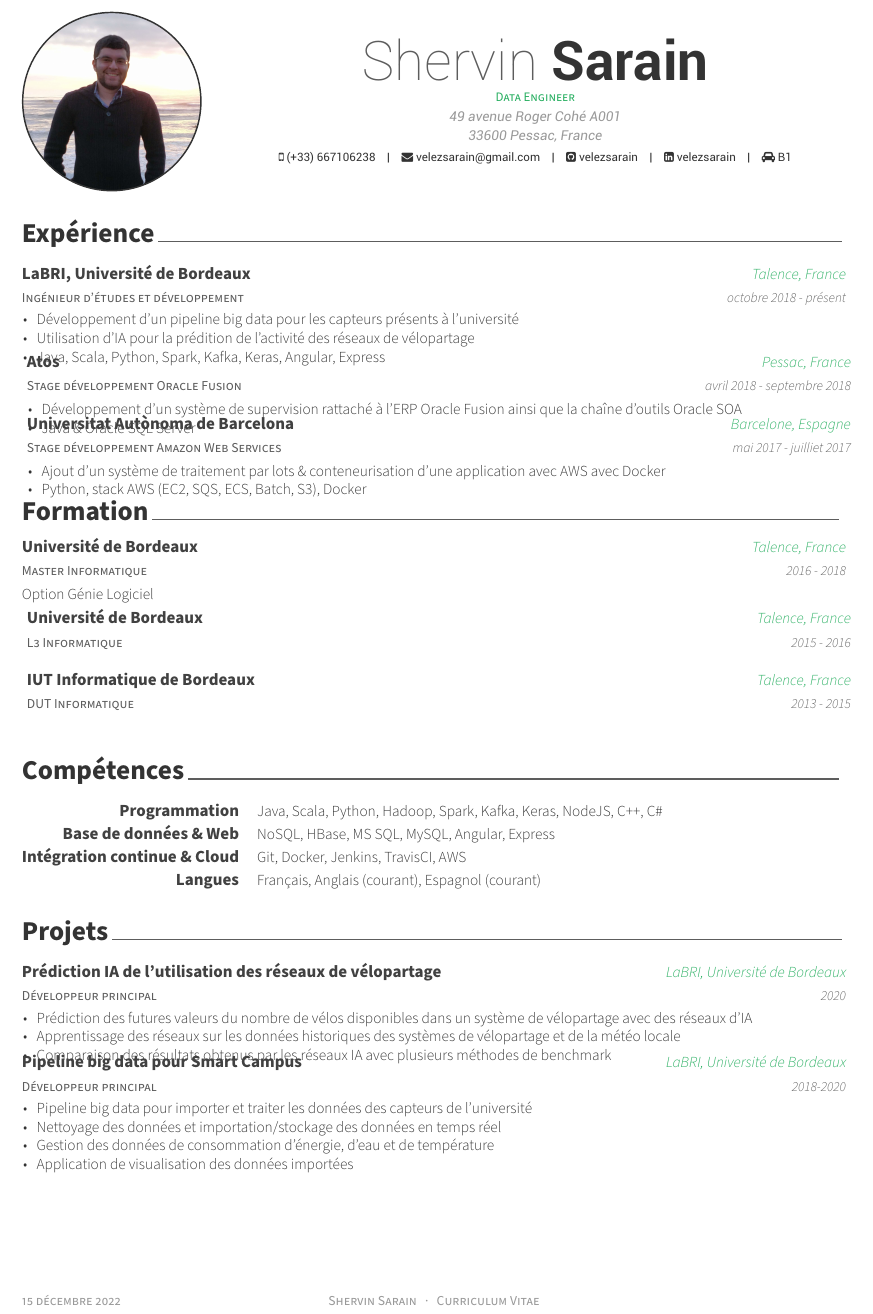
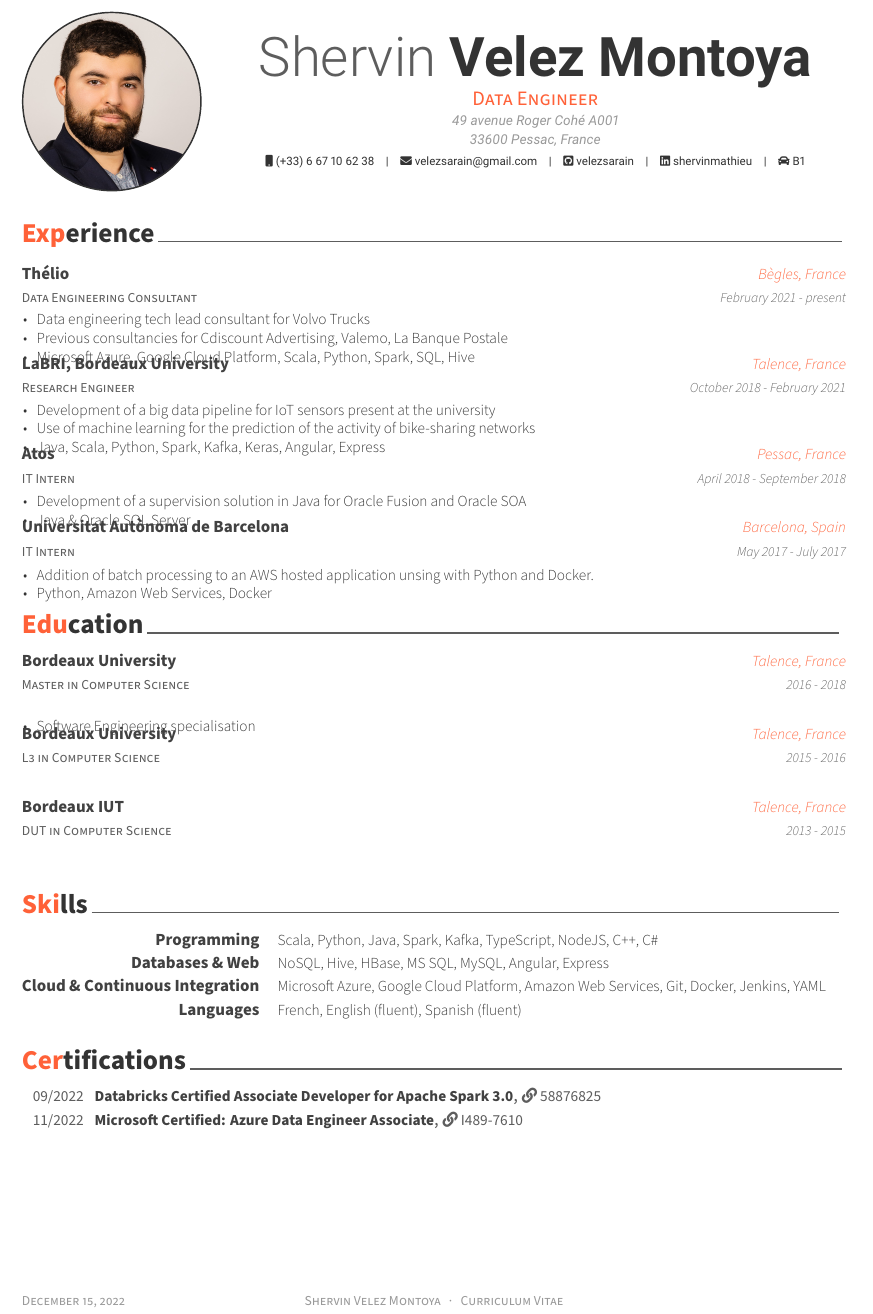
Before and after one commit to shervinmathieu/curriculum-vitae, a LaTeX CV (cv-en.tex, which reads awesome-cv.cls, cv-en/certifications.tex, cv-en/experience.tex): part of the page, cut at the place of the change. Compiled offline with XeLaTeX.

Commit message:
new version 2022

```diff
--- a/awesome-cv.cls
+++ b/awesome-cv.cls
@@ -136,6 +136,7 @@
 \colorlet{text}{darkgray}
 \colorlet{graytext}{gray}
 \colorlet{lighttext}{lightgray}
+\colorlet{sectiondivider}{gray}
 % Awesome colors
 \definecolor{awesome-emerald}{HTML}{00A388}
 \definecolor{awesome-skyblue}{HTML}{0395DE}
@@ -190,7 +174,7 @@
 % For fundamental structures
 \newcommand*{\headerfirstnamestyle}[1]{{\fontsize{32pt}{1em}\headerfontlight\color{graytext} #1}}
 \newcommand*{\headerlastnamestyle}[1]{{\fontsize{32pt}{1em}\headerfont\bfseries\color{text} #1}}
-\newcommand*{\headerpositionstyle}[1]{{\fontsize{7.6pt}{1em}\bodyfont\scshape\color{awesome} #1}}
+\newcommand*{\headerpositionstyle}[1]{{\fontsize{12pt}{1em}\bodyfont\scshape\color{awesome} #1}}
 \newcommand*{\headeraddressstyle}[1]{{\fontsize{8pt}{1em}\headerfont\itshape\color{lighttext} #1}}
 \newcommand*{\headersocialstyle}[1]{{\fontsize{6.8pt}{1em}\headerfont\color{text} #1}}
 \newcommand*{\headerquotestyle}[1]{{\fontsize{9pt}{1em}\bodyfont\itshape\color{darktext} #1}}
@@ -278,8 +262,12 @@
 \newcommand*{\mobile}[1]{\def\@mobile{#1}}
 
 % Defines writer's email (optional)
-% Usage: \email{<email adress>}
+% Usage: \email{<email address>}
 \newcommand*{\email}[1]{\def\@email{#1}}
+
+% Defines writer's date of birth (optional)
+% Usage: \dateofbirth{<date>}
+\newcommand*{\dateofbirth}[1]{\def\@dateofbirth{#1}}
 
 % Defines writer's homepage (optional)
 % Usage: \homepage{<url>}
@@ -293,6 +281,10 @@
 % Usage: \gitlab{<gitlab-nick>}
 \newcommand*{\gitlab}[1]{\def\@gitlab{#1}}
 
+% Defines writer's bitbucket (optional)
+% Usage: \bitbucket{<bitbucket-nick>}
+\newcommand*{\bitbucket}[1]{\def\@bitbucket{#1}}
+
 % Defines writer's stackoverflow profile (optional)
 % Usage: \stackoverflow{<so userid>}{<so username>}
 %   e.g.https://stackoverflow.com/users/123456/sam-smith
@@ -439,7 +466,7 @@
       \ifthenelse{\isundefined{\@mobile}}%
         {}%
         {%
-          \faMobile\acvHeaderIconSep\@mobile%
+          \href{tel:\@mobile}{\faMobile\acvHeaderIconSep\@mobile}%
           \setbool{isstart}{false}%
         }%
       \ifthenelse{\isundefined{\@email}}%
@@ -447,6 +474,13 @@
         {%
           \ifbool{isstart}{\setbool{isstart}{false}}{\acvHeaderSocialSep}%
           \href{mailto:\@email}{\faEnvelope\acvHeaderIconSep\@email}%
+        }%
+      \ifthenelse{\isundefined{\@dateofbirth}}%
+        {}%
+        {%
+          \ifbool{isstart}{\setbool{isstart}{false}}{\acvHeaderSocialSep}%
+          % \mbox prevents wrapping of elements%
+          \mbox{\faBirthdayCake\acvHeaderIconSep\@dateofbirth}%
         }%
       \ifthenelse{\isundefined{\@homepage}}%
         {}%
@@ -466,6 +500,12 @@
           \ifbool{isstart}{\setbool{isstart}{false}}{\acvHeaderSocialSep}%
           \href{https://gitlab.com/\@gitlab}{\faGitlab\acvHeaderIconSep\@gitlab}%
         }%
+      \ifthenelse{\isundefined{\@bitbucket}}%
+        {}%
+        {%
+          \ifbool{isstart}{\setbool{isstart}{false}}{\acvHeaderSocialSep}%
+          \href{https://bitbucket.com/\@bitbucket}{\faBitbucket\acvHeaderIconSep\@bitbucket}%
+        }%
       \ifthenelse{\isundefined{\@stackoverflowid}}%
         {}%
         {%
@@ -533,7 +609,7 @@
   \vspace{\acvSectionTopSkip}
   \sectionstyle{#1}
   \phantomsection
-  \color{gray}\vhrulefill{0.9pt}
+  \color{sectiondivider}\vhrulefill{0.9pt}
 }
 
 % Define a subsection for CV
@@ -666,8 +742,9 @@
   \par\addvspace{2.5ex}
   \phantomsection{}
   \lettersectionstyle{#1}
-  \color{gray}\vhrulefill{0.9pt}
+  \color{sectiondivider}\vhrulefill{0.9pt}
   \par\nobreak\addvspace{0.4ex}
+  \lettertextstyle
 }
 
 % Define a title of the cover letter
--- a/cv.tex
+++ b/cv-en.tex
@@ -9,26 +9,26 @@
 
 \photo{profile}
-\name{Shervin}{Sarain}
+\name{Shervin}{Velez Montoya}
 \position{Data Engineer}
 \address{49 avenue Roger Cohé A001 \\ 33600 Pessac, France}
 
-\mobile{(+33) 667106238}
+\mobile{(+33) 6 67 10 62 38}
 \email{velezsarain@gmail.com}
 
 \github{velezsarain}
-\linkedin{velezsarain}
+\linkedin{shervinmathieu}
 \extrainfo{\faCar \acvHeaderIconSep B1}
 
 \begin{document}
 \makecvheader
 \makecvfooter
 {\today}
-{Shervin Sarain~~~·~~~Curriculum Vitae}
+{Shervin Velez Montoya~~~·~~~Curriculum Vitae}
 {}
 
-\input{cv/experience.tex}
-\input{cv/formation.tex}
-\input{cv/skills.tex}
-\input{cv/projects.tex}
+\input{cv-en/experience.tex}
+\input{cv-en/formation.tex}
+\input{cv-en/skills.tex}
+\input{cv-en/certifications.tex}
 
 \end{document}
--- /dev/null
+++ b/cv-en/certifications.tex
@@ -0,0 +1,17 @@
+\cvsection{Certifications}
+
+\begin{cvhonors}
+
+	\cvhonor
+	{Databricks Certified Associate Developer for Apache Spark 3.0}
+	{\href{https://credentials.databricks.com/46ebd6b9-974a-4ecc-9cba-c69cc89deaa2}{\faLink\acvHeaderIconSep 58876825}}
+	{}
+	{09/2022}
+
+	\cvhonor
+	{Microsoft Certified: Azure Data Engineer Associate}
+	{\href{https://www.credly.com/badges/a20158bd-d8a5-43fd-9b98-c32b26fd9dee}{\faLink\acvHeaderIconSep I489-7610}}
+	{}
+	{11/2022}
+
+\end{cvhonors}
--- /dev/null
+++ b/cv-en/experience.tex
@@ -0,0 +1,55 @@
+\cvsection{Experience}
+
+\begin{cventries}
+
+	\cventry
+	{Data Engineering Consultant}
+	{Thélio}
+	{Bègles, France}
+	{February 2021 - present}
+	{
+		\begin{cvitems}
+			\item {Data engineering tech lead consultant for Volvo Trucks}
+			\item {Previous consultancies for Cdiscount Advertising, Valemo, La Banque Postale}
+			\item {Microsoft Azure, Google Cloud Platform, Scala, Python, Spark, SQL, Hive}
+		\end{cvitems}
+	}
+
+	\cventry
+	{Research Engineer}
+	{LaBRI, Bordeaux University}
+	{Talence, France}
+	{October 2018 - February 2021}
+	{
+		\begin{cvitems}
+			\item {Development of a big data pipeline for IoT sensors present at the university}
+			\item {Use of machine learning for the prediction of the activity of bike-sharing networks}
+			\item {Java, Scala, Python, Spark, Kafka, Keras, Angular, Express}
+		\end{cvitems}
+	}
+
+	\cventry
+	{IT Intern}
+	{Atos}
+	{Pessac, France}
+	{April 2018 - September 2018}
+	{
+		\begin{cvitems}
+			\item {Development of a supervision solution in Java for Oracle Fusion and Oracle SOA}
+			\item {Java \& Oracle SQL Server}
+		\end{cvitems}
+	}
+
+	\cventry
+	{IT Intern}
+	{Universitat Autònoma de Barcelona}
+	{Barcelona, Spain}
+	{May 2017 - July 2017}
+	{
+		\begin{cvitems}
+			\item {Addition of batch processing to an AWS hosted application unsing with Python and Docker.}
+			\item {Python, Amazon Web Services, Docker}
+		\end{cvitems}
+	}
+
+\end{cventries}
--- /dev/null
+++ b/cv-en/formation.tex
@@ -0,0 +1,29 @@
+\cvsection{Education}
+\begin{cventries}
+
+	\cventry
+	{Master in Computer Science}
+	{Bordeaux University}
+	{Talence, France}
+	{2016 - 2018}
+	{
+		\begin{cvitems}
+		\item {Software Engineering specialisation}
+		\end{cvitems}
+	}
+
+	\cventry
+	{L3 in Computer Science}
+	{Bordeaux University}
+	{Talence, France}
+	{2015 - 2016}
+	{}
+
+	\cventry
+	{DUT in Computer Science}
+	{Bordeaux IUT}
+	{Talence, France}
+	{2013 - 2015}
+	{}
+
+\end{cventries}
--- /dev/null
+++ b/cv-en/skills.tex
@@ -0,0 +1,20 @@
+\cvsection{Skills}
+\begin{cvskills}
+
+	\cvskill
+	{Programming}
+	{Scala, Python, Java, Spark, Kafka, TypeScript, NodeJS, C++, C\#}
+
+	\cvskill
+	{Databases \& Web}
+	{NoSQL, Hive, HBase, MS SQL, MySQL, Angular, Express}
+
+	\cvskill
+	{Cloud \& Continuous Integration}
+	{Microsoft Azure, Google Cloud Platform, Amazon Web Services, Git, Docker, Jenkins, YAML}
+
+	\cvskill
+	{Languages}
+	{French, English (fluent), Spanish (fluent)}
+
+\end{cvskills}
--- a/cv/formation.tex
+++ b/cv-fr/formation.tex
@@ -5,17 +5,24 @@
 	{Université de Bordeaux}
 	{Talence, France}
 	{2016 - 2018}
-	{Option Génie Logiciel}
+	{
+		\begin{cvitems}
+			\item {Option Génie Logiciel}
+		\end{cvitems}
+	}
+
 	\cventry
 	{L3 Informatique}
 	{Université de Bordeaux}
 	{Talence, France}
 	{2015 - 2016}
 	{}
+
 	\cventry
 	{DUT Informatique}
 	{IUT Informatique de Bordeaux}
 	{Talence, France}
 	{2013 - 2015}
 	{}
+
 \end{cventries}
--- a/cv/experience.tex
+++ /dev/null
@@ -1,38 +0,0 @@
-\cvsection{Expérience}
-
-\begin{cventries}
-	\cventry
-	{Ingénieur d'études et développement}
-	{LaBRI, Université de Bordeaux}
-	{Talence, France}
-	{octobre 2018 - présent}
-	{
-		\begin{cvitems}
-			\item {Développement d'un pipeline big data pour les capteurs présents à l'université}
-			\item {Utilisation d'IA pour la prédition de l'activité des réseaux de vélopartage}
-			\item {Java, Scala, Python, Spark, Kafka, Keras, Angular, Express}
-		\end{cvitems}
-	}
-	\cventry
-	{Stage développement Oracle Fusion}
-	{Atos}
-	{Pessac, France}
-	{avril 2018 - septembre 2018}
-	{
-		\begin{cvitems}
-			\item {Développement d'un système de supervision rattaché à l'ERP Oracle Fusion ainsi que la chaîne d'outils Oracle SOA}
-			\item {Java \& Oracle SQL Server}
-		\end{cvitems}
-	}
-	\cventry
-	{Stage développement Amazon Web Services}
-	{Universitat Autònoma de Barcelona}
-	{Barcelone, Espagne}
-	{mai 2017 - juilliet 2017}
-	{
-		\begin{cvitems}
-			\item {Ajout d’un système de traitement par lots \& conteneurisation d'une application avec AWS avec Docker}
-			\item {Python, stack AWS (EC2, SQS, ECS, Batch, S3), Docker}
-		\end{cvitems}
-	}
-\end{cventries}
--- a/cv/projects.tex
+++ /dev/null
@@ -1,30 +0,0 @@
-\cvsection{Projets}
-
-\begin{cventries}
-	\cventry
-	{Développeur principal}
-	{Prédiction IA de l'utilisation des réseaux de vélopartage}
-	{LaBRI, Université de Bordeaux}
-	{2020}
-	{
-		\begin{cvitems}
-			\item {Prédiction des futures valeurs du nombre de vélos disponibles dans un système de vélopartage avec des réseaux d'IA}
-			\item {Apprentissage des réseaux sur les données historiques des systèmes de vélopartage et de la météo locale}
-			\item {Comparaison des résultats obtenus par les réseaux IA avec plusieurs méthodes de benchmark}
-		\end{cvitems}
-	}
-
-	\cventry
-	{Développeur principal}
-	{Pipeline big data pour Smart Campus}
-	{LaBRI, Université de Bordeaux}
-	{2018-2020}
-	{
-		\begin{cvitems}
-			\item {Pipeline big data pour importer et traiter les données des capteurs de l'université}
-			\item {Nettoyage des données et importation/stockage des données en temps réel}
-			\item {Gestion des données de consommation d'énergie, d'eau et de température}
-			\item {Application de visualisation des données importées}
-		\end{cvitems}
-	}
-\end{cventries}
--- a/cv/skills.tex
+++ /dev/null
@@ -1,15 +0,0 @@
-\cvsection{Compétences}
-\begin{cvskills}
-	\cvskill
-	{Programmation}
-	{Java, Scala, Python, Hadoop, Spark, Kafka, Keras, NodeJS, C++, C\#}
-	\cvskill
-	{Base de données \& Web}
-	{NoSQL, HBase, MS SQL, MySQL, Angular, Express}
-	\cvskill
-	{Intégration continue \& Cloud}
-	{Git, Docker, Jenkins, TravisCI, AWS}
-	\cvskill
-	{Langues}
-	{Français, Anglais (courant), Espagnol (courant)}
-\end{cvskills}
```
Also changed, not shown: cv-fr.tex (added, +36 -0 lines), cv-fr/certifications.tex (added, +16 -0 lines), cv-fr/experience.tex (added, +54 -0 lines), cv-fr/skills.tex (added, +15 -0 lines), cv-en.pdf (added), cv-fr.pdf (added), cv.pdf (deleted), profile.jpg, awesome-cv.cls (116 more changed lines), cv-en.tex (6 more changed lines).
